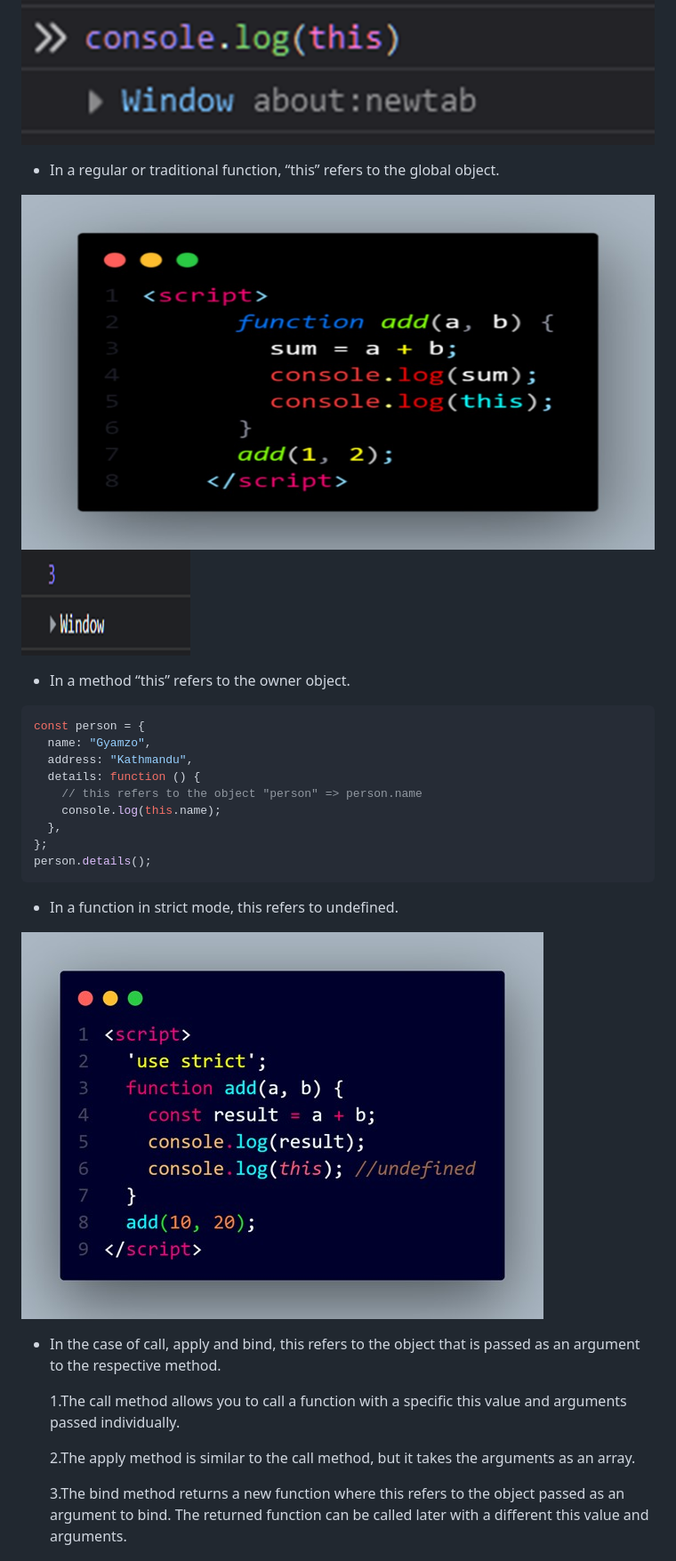
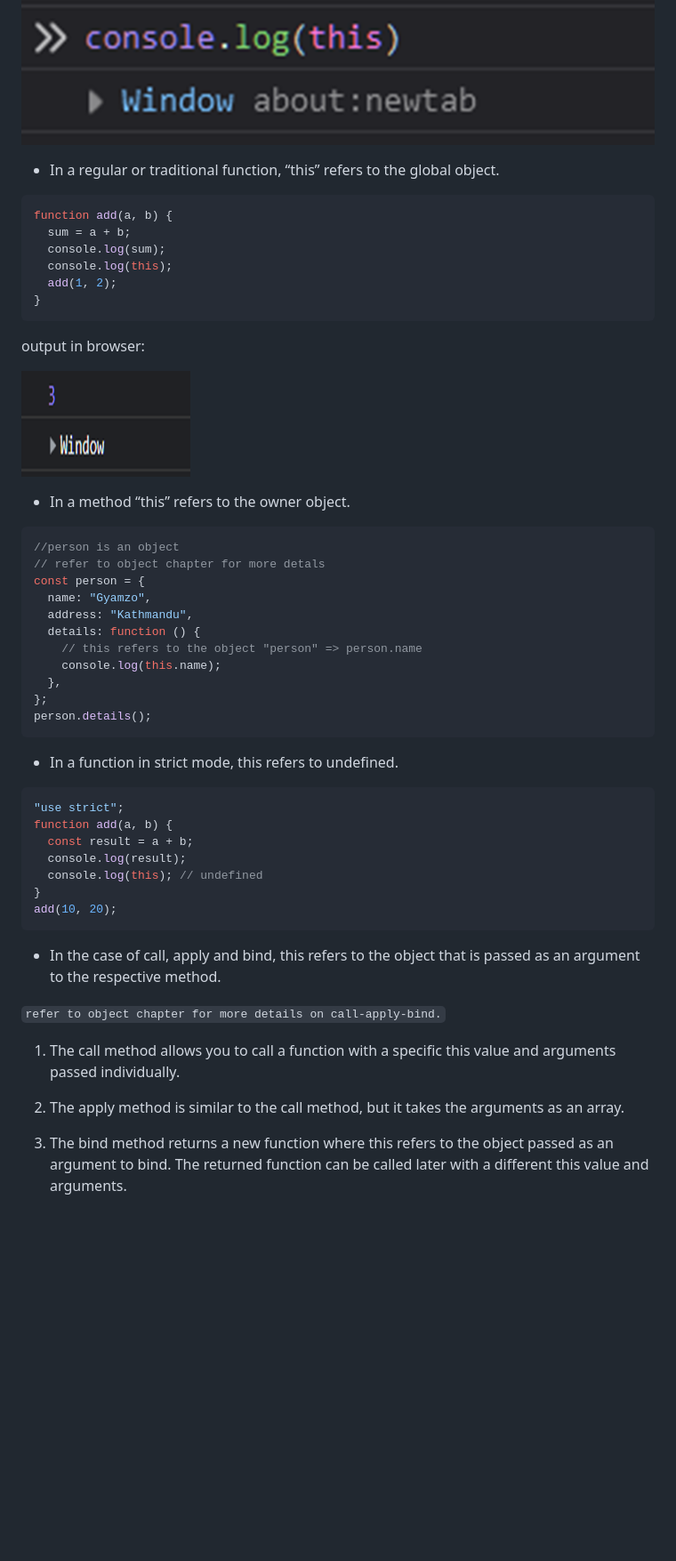
Before and after one commit to gyamzosherpa/Ultimate-Javascript-2023, a Markdown page: 08-function/README.MD, the part around the change. Shown at 89% size. GitHub-like rendering; blank space fills up the shorter version.

Commit message:
code added this keyword

````diff
--- a/08-function/README.MD
+++ b/08-function/README.MD
@@ -817,11 +817,24 @@ This keyword refers to the object it belongs to. It has different values dependi
 
 - In a regular or traditional function, “this” refers to the global object.
 
-![Alt text](this_regular_function.jpg) ![Alt text](this_regular_output.png)
+```js
+function add(a, b) {
+  sum = a + b;
+  console.log(sum);
+  console.log(this);
+  add(1, 2);
+}
+```
+
+output in browser:
+
+![Alt text](this_regular_output.png)
 
 - In a method “this” refers to the owner object.
 
 ```js
+//person is an object
+// refer to object chapter for more detals
 const person = {
   name: "Gyamzo",
   address: "Kathmandu",
@@ -835,15 +848,25 @@ person.details();
 
 - In a function in strict mode, this refers to undefined.
 
-![Alt text](_this_use_strict.jpg)
+```js
+"use strict";
+function add(a, b) {
+  const result = a + b;
+  console.log(result);
+  console.log(this); // undefined
+}
+add(10, 20);
+```
 
 - In the case of call, apply and bind, this refers to the object that is passed as an argument to the respective method.
 
-  1.The call method allows you to call a function with a specific this value and arguments passed individually.
+`refer to object chapter for more details on call-apply-bind.`
 
-  2.The apply method is similar to the call method, but it takes the arguments as an array.
+1. The call method allows you to call a function with a specific this value and arguments passed individually.
 
-  3.The bind method returns a new function where this refers to the object passed as an argument to bind. The returned function can be called later with a different this value and arguments.
+2. The apply method is similar to the call method, but it takes the arguments as an array.
+
+3. The bind method returns a new function where this refers to the object passed as an argument to bind. The returned function can be called later with a different this value and arguments.
 
 ![Alt text](this_call-apply-bind.jpg)
 
````
